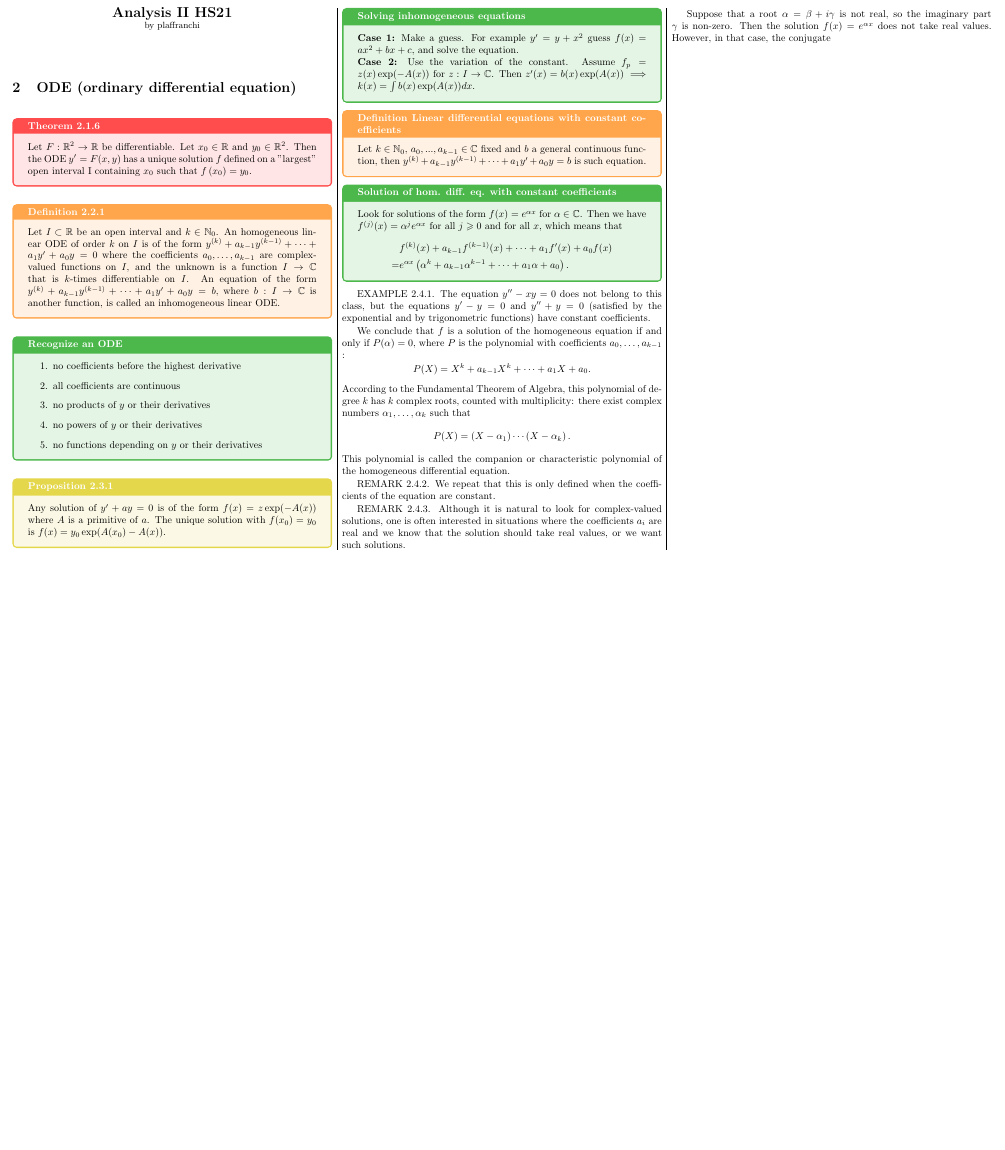
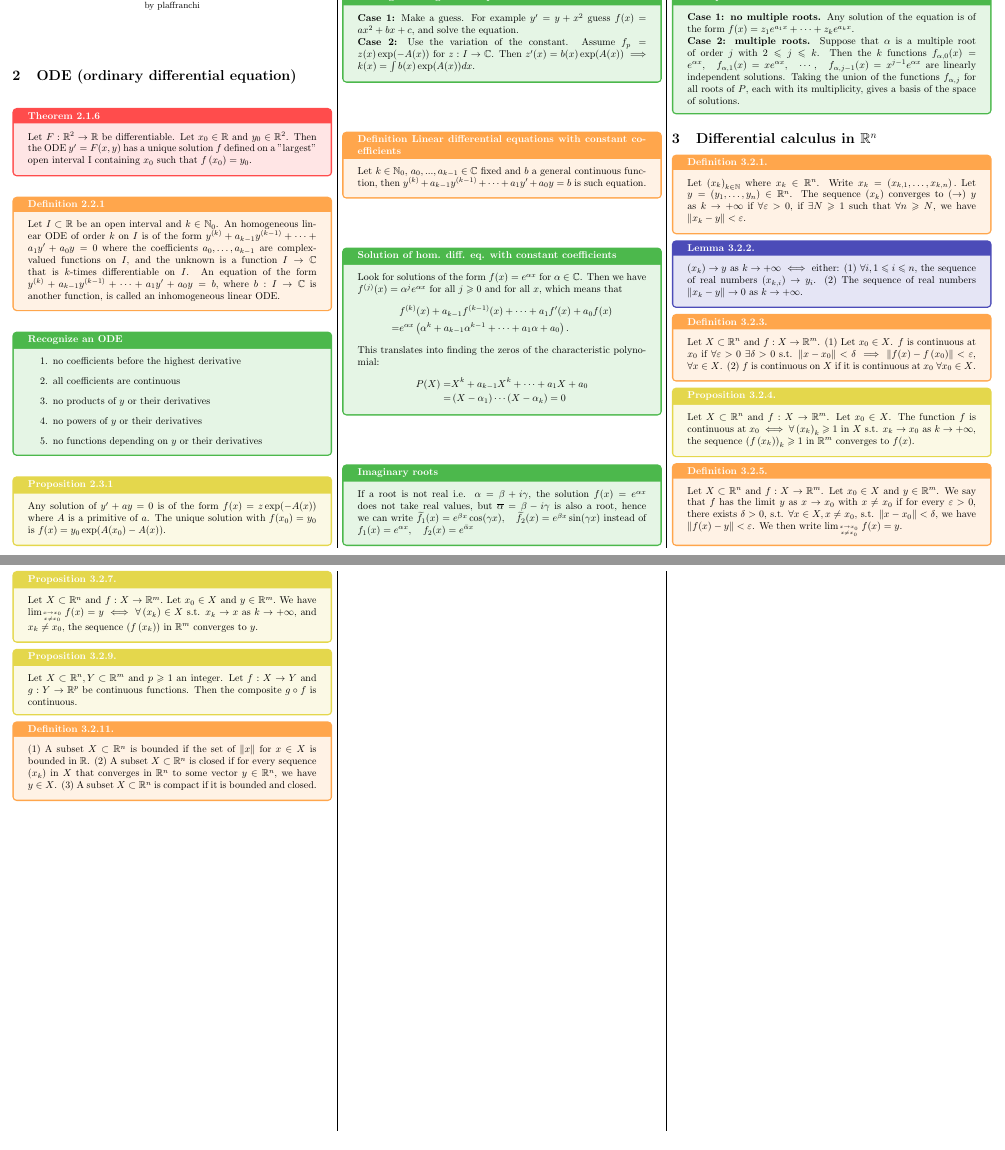
Before and after one commit to plaf2000/analysis-II-cheatsheet, a LaTeX document (plaffranchi_cheatsheet.tex): part of the page before the commit and two parts of pages 1 and 2 of 2 after it, the two joined at a grey line, cut at the place of the change, the shorter picture padded with empty space. Compiled offline with pdfLaTeX.

Commit message:
Definition 3.2.11.

```diff
--- a/plaffranchi_cheatsheet.tex
+++ b/plaffranchi_cheatsheet.tex
@@ -1,5 +1,5 @@
 \documentclass[10pt,landscape, a4paper]{article}
-\usepackage[legalpaper, landscape, right=.2in, top=.5in, bottom=.5in, left=.2in]{geometry}
+\usepackage[legalpaper, landscape, right=.2in, top=.25in, bottom=.5in, left=.2in]{geometry}
 \usepackage{multicol}
 \usepackage{amsfonts}
 \usepackage{amsmath,amsthm}
@@ -18,6 +18,7 @@
 \newcommand{\definition}[2]{\custombox{Definition #1}{orange}{#2}}
 \newcommand{\prop}[2]{\custombox{Proposition #1}{black!50!orange!30!yellow}{#2}}
 \newcommand{\other}[2]{\custombox{#1}{green!60!black}{#2}}
+\newcommand{\lemma}[2]{\custombox{Lemma #1}{blue!60!black}{#2}}
 
 
 
@@ -53,34 +54,81 @@
 
     \prop{2.3.1}{Any solution of $y'+ay=0$ is of the form $f(x)=z\exp(-A(x))$ where $A$ is a primitive of $a$. The unique solution with $f(x_0)=y_0$ is $f(x)= y_0\exp(A(x_0)-A(x))$.}
 
+
     \other{Solving inhomogeneous equations}{\textbf{Case 1:} Make a guess. For example $y'=y+x^2$ guess $f(x) = ax^2+bx+c$, and solve the equation.\\
         \textbf{Case 2:} Use the variation of the constant. Assume $f_p=z(x)\exp(-A(x))$ for $z: I\to \mathbb{C}$. Then $z'(x) = b(x)\exp(A(x)) \implies k(x) = \int b(x)\exp(A(x))dx$.}
+
+
     \definition{Linear differential equations with constant coefficients}{Let $k \in \mathbb{N}_0$, $a_0,...,a_{k-1} \in \mathbb{C}$ fixed and $b$ a general continuous function, then $y^{(k)}+a_{k-1} y^{(k-1)}+\cdots+a_{1} y^{\prime}+a_{0} y=b$ is such equation.}
+
+
     \other{Solution of hom. diff. eq. with constant coefficients}{Look for solutions of the form $f(x)=e^{\alpha x}$ for $\alpha \in \mathbb{C}$. Then we have $f^{(j)}(x)=\alpha^{j} e^{\alpha x}$ for all $j \geqslant 0$ and for all $x$, which means that
     \begin{align*}
-        &f^{(k)}(x)+a_{k-1} f^{(k-1)}(x)+\cdots+a_{1} f^{\prime}(x)+a_{0} f(x)\\
-        = &e^{\alpha x}\left(\alpha^{k}+a_{k-1} \alpha^{k-1}+\cdots+a_{1} \alpha+a_{0}\right) .
+          & f^{(k)}(x)+a_{k-1} f^{(k-1)}(x)+\cdots+a_{1} f^{\prime}(x)+a_{0} f(x)                \\
+        = & e^{\alpha x}\left(\alpha^{k}+a_{k-1} \alpha^{k-1}+\cdots+a_{1} \alpha+a_{0}\right) .
+    \end{align*}
+    This translates into finding the zeros of the characteristic polynomial:
+    \begin{align*}
+        P(X)= & X^{k}+a_{k-1} X^{k}+\cdots+a_{1} X+a_{0}                      \\
+        =     & \left(X-\alpha_{1}\right) \cdots\left(X-\alpha_{k}\right) = 0
     \end{align*} }
 
 
-EXAMPLE 2.4.1. The equation $y^{\prime \prime}-x y=0$ does not belong to this class, but the equations $y^{\prime}-y=0$ and $y^{\prime \prime}+y=0$ (satisfied by the exponential and by trigonometric functions) have constant coefficients.
+    \other{Imaginary roots}{If a root is not real i.e. $\alpha = \beta + i\gamma$, the solution $f(x)=e^{\alpha x}$ does not take real values, but $\overline{\alpha} = \beta - i\gamma$ is also a root, hence we can write $\widetilde{f}_{1}(x)=e^{\beta x} \cos (\gamma x), \quad \widetilde{f}_{2}(x)=e^{\beta x} \sin (\gamma x)$ instead of $f_{1}(x)=e^{\alpha x}, \quad f_{2}(x)=e^{\bar{\alpha} x}$}
 
 
-We conclude that $f$ is a solution of the homogeneous equation if and only if $P(\alpha)=0$, where $P$ is the polynomial with coefficients $a_{0}, \ldots, a_{k-1}$ :
-$$
-P(X)=X^{k}+a_{k-1} X^{k}+\cdots+a_{1} X+a_{0} .
-$$
-According to the Fundamental Theorem of Algebra, this polynomial of degree $k$ has $k$ complex roots, counted with multiplicity: there exist complex numbers $\alpha_{1}, \ldots, \alpha_{k}$ such that
-$$
-P(X)=\left(X-\alpha_{1}\right) \cdots\left(X-\alpha_{k}\right) .
-$$
-This polynomial is called the companion or characteristic polynomial of the homogeneous differential equation.
+    \other{Multiple roots}{\textbf{Case 1: no multiple roots.} Any solution of the equation is of the form $f(x) = z_1e^{a_1x}+\cdots +z_ke^{a_kx}$.\\
+    \textbf{Case 2: multiple roots.}  Suppose that $\alpha$ is a multiple root of order $j$ with $2 \leqslant j \leqslant k$. Then the $k$ functions
+    $
+        f_{\alpha, 0}(x)=e^{\alpha x}, \quad f_{\alpha, 1}(x)=x e^{\alpha x}, \quad \cdots, \quad f_{\alpha, j-1}(x)=x^{j-1} e^{\alpha x}
+    $
+    are linearly independent solutions. Taking the union of the functions $f_{\alpha, j}$ for all roots of $P$, each with its multiplicity, gives a basis of the space of solutions.}
 
-REMARK 2.4.2. We repeat that this is only defined when the coefficients of the equation are constant.
+    \section{Differential calculus in $\mathbb{R}^n$}
 
-REMARK 2.4.3. Although it is natural to look for complex-valued solutions, one is often interested in situations where the coefficients $a_{i}$ are real and we know that the solution should take real values, or we want such solutions.
 
-Suppose that a root $\alpha=\beta+i \gamma$ is not real, so the imaginary part $\gamma$ is non-zero. Then the solution $f(x)=e^{\alpha x}$ does not take real values. However, in that case, the conjugate
+    \definition{3.2.1.}{Let $\left(x_{k}\right)_{k \in \mathbb{N}}$ where $x_{k} \in \mathbb{R}^{n}$. Write
+    $
+        x_{k}=\left(x_{k, 1}, \ldots, x_{k, n}\right) .
+    $
+    Let $y=\left(y_{1}, \ldots, y_{n}\right) \in \mathbb{R}^{n}$. The sequence $\left(x_{k}\right)$ converges to ($\to$) $y$ as $k \rightarrow+\infty$ if  $\forall \varepsilon>0$, if $\exists N \geqslant 1$ such that  $\forall n \geqslant N$, we have
+    $
+        \left\|x_{k}-y\right\|<\varepsilon \text {. }
+    $}
+
+    \lemma{3.2.2.}{
+    $\left(x_{k}\right) \to y$ as $k \rightarrow+\infty$ $\iff$ either:
+    (1) $\forall i, 1 \leqslant i \leqslant n$, the sequence of real numbers $\left(x_{k, i}\right) \to y_{i}$.
+    (2) The sequence of real numbers $\left\|x_{k}-y\right\|\to 0$ as $k \rightarrow+\infty$.}
+
+
+    \definition{3.2.3.}{ Let $X \subset \mathbb{R}^{n}$ and $f: X \rightarrow \mathbb{R}^{m}$. (1) Let $x_{0} \in X$. $f$ is continuous at $x_{0}$ if $\forall \varepsilon>0\ \exists \delta>0$ s.t. $\left\|x-x_{0}\right\|<\delta \implies
+        \left\|f(x)-f\left(x_{0}\right)\right\|<\varepsilon$, $\forall x \in X$. (2) $f$ is continuous on $X$ if it is continuous at $x_{0}$ $\forall x_{0} \in X$.}
+
+
+    \prop{3.2.4.}{Let $X \subset \mathbb{R}^{n}$ and $f: X \rightarrow \mathbb{R}^{m}$. Let $x_{0} \in X$. The function $f$ is continuous at $x_{0} \iff \forall \left(x_{k}\right)_{k} \geqslant 1$ in $X$ s.t. $x_{k} \rightarrow x_{0}$ as $k \rightarrow+\infty$, the sequence $\left(f\left(x_{k}\right)\right)_{k} \geqslant 1$ in $\mathbb{R}^{m}$ converges to $f(x)$.}
+
+
+    \definition{3.2.5.}{Let $X \subset \mathbb{R}^{n}$ and $f: X \rightarrow \mathbb{R}^{m}$. Let $x_{0} \in X$ and $y \in \mathbb{R}^{m}$. We say that $f$ has the limit $y$ as $x \rightarrow x_{0}$ with $x \neq x_{0}$ if for every $\varepsilon>0$, there exists $\delta>0$, s.t.  $\forall x \in X, x \neq x_{0}$, s.t. $\left\|x-x_{0}\right\|<\delta$, we have $\|f(x)-y\|<\varepsilon$. We then write
+    $
+        \lim _{x \rightarrow x_{0} \atop x \neq x_{0}} f(x)=y
+    $.}
+
+
+    \prop{3.2.7.}{Let $X \subset \mathbb{R}^{n}$ and $f: X \rightarrow \mathbb{R}^{m} .$ Let $x_{0} \in X$ and $y \in \mathbb{R}^{m} .$ We have
+        $
+            \lim _{x \rightarrow x_{0} \atop x \neq x_{0}} f(x)=y \iff
+        $
+        $\forall\left(x_{k}\right) \in X$ s.t. $x_{k} \rightarrow x$ as $k \rightarrow+\infty$, and $x_{k} \neq x_{0}$, the sequence $\left(f\left(x_{k}\right)\right)$ in $\mathbb{R}^{m}$ converges to $y$.}
+
+
+    \prop{3.2.9.}{Let $X \subset \mathbb{R}^{n}, Y \subset \mathbb{R}^{m}$ and $p \geqslant 1$ an integer. Let $f: X \rightarrow Y$ and $g: Y \rightarrow \mathbb{R}^{p}$ be continuous functions. Then the composite $g \circ f$ is continuous.}
+
+    \definition{3.2.11.}{
+       (1) A subset $X \subset \mathbb{R}^{n}$ is bounded if the set of $\|x\|$ for $x \in X$ is bounded in $\mathbb{R}$.
+(2) A subset $X \subset \mathbb{R}^{n}$ is closed if for every sequence $\left(x_{k}\right)$ in $X$ that converges in $\mathbb{R}^{n}$ to some vector $y \in \mathbb{R}^{n}$, we have $y \in X$.
+(3) A subset $X \subset \mathbb{R}^{n}$ is compact if it is bounded and closed.
+    }
 
 
 \end{multicols*}
```
Also changed, not shown: plaffranchi_cheatsheet.pdf. Lines whose indentation alone changed are shown as unchanged.
